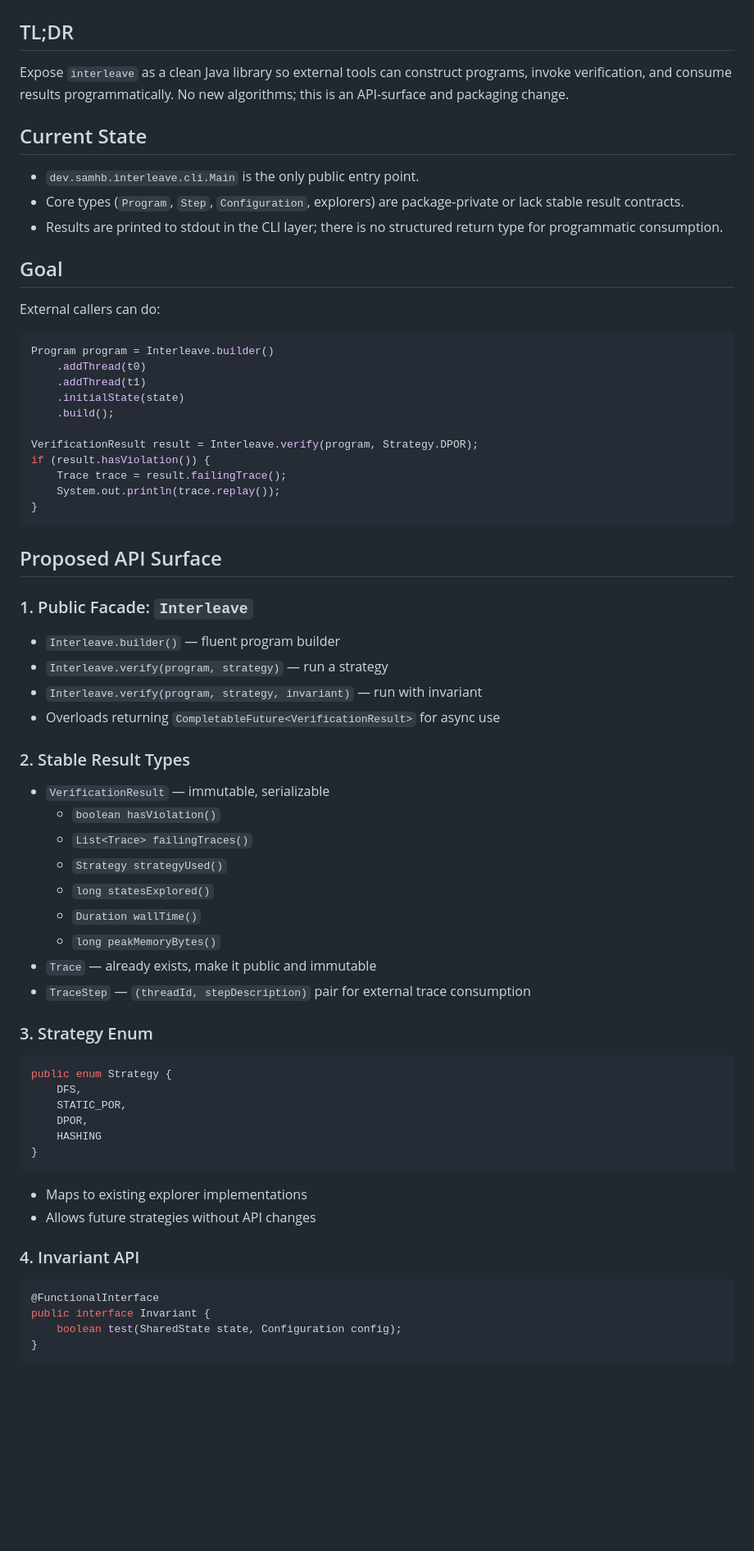
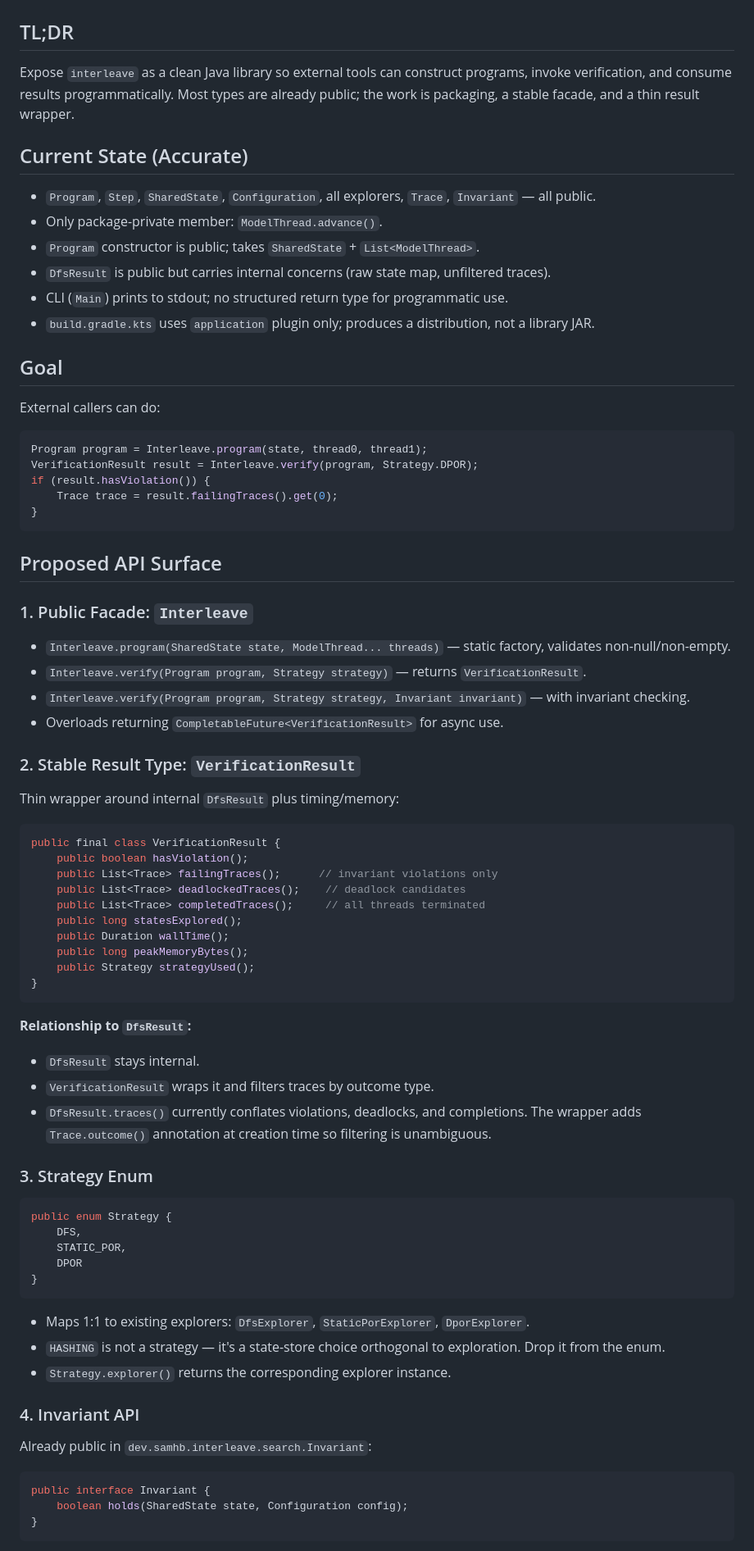
Before and after one commit to SamuelIVX/interleave, a Markdown page: docs/plans/library-api-mode.md, the part around one of its changes. Shown at 82% size. GitHub-like rendering; blank space fills up the shorter version.

````diff
--- a/docs/plans/library-api-mode.md
+++ b/docs/plans/library-api-mode.md
@@ -2,68 +2,73 @@
 
 ## TL;DR
 Expose `interleave` as a clean Java library so external tools can construct programs,
-invoke verification, and consume results programmatically. No new algorithms; this is
-an API-surface and packaging change.
+invoke verification, and consume results programmatically. Most types are already public;
+the work is packaging, a stable facade, and a thin result wrapper.
 
-## Current State
-- `dev.samhb.interleave.cli.Main` is the only public entry point.
-- Core types (`Program`, `Step`, `Configuration`, explorers) are package-private or
-  lack stable result contracts.
-- Results are printed to stdout in the CLI layer; there is no structured return type
-  for programmatic consumption.
+## Current State (Accurate)
+- `Program`, `Step`, `SharedState`, `Configuration`, all explorers, `Trace`, `Invariant` — all public.
+- Only package-private member: `ModelThread.advance()`.
+- `Program` constructor is public; takes `SharedState` + `List<ModelThread>`.
+- `DfsResult` is public but carries internal concerns (raw state map, unfiltered traces).
+- CLI (`Main`) prints to stdout; no structured return type for programmatic use.
+- `build.gradle.kts` uses `application` plugin only; produces a distribution, not a library JAR.
 
 ## Goal
 External callers can do:
 
 ```java
-Program program = Interleave.builder()
-    .addThread(t0)
-    .addThread(t1)
-    .initialState(state)
-    .build();
-
+Program program = Interleave.program(state, thread0, thread1);
 VerificationResult result = Interleave.verify(program, Strategy.DPOR);
 if (result.hasViolation()) {
-    Trace trace = result.failingTrace();
-    System.out.println(trace.replay());
+    Trace trace = result.failingTraces().get(0);
 }
 ```
 
 ## Proposed API Surface
 
 ### 1. Public Facade: `Interleave`
-- `Interleave.builder()` — fluent program builder
-- `Interleave.verify(program, strategy)` — run a strategy
-- `Interleave.verify(program, strategy, invariant)` — run with invariant
-- Overloads returning `CompletableFuture<VerificationResult>` for async use
+- `Interleave.program(SharedState state, ModelThread... threads)` — static factory, validates non-null/non-empty.
+- `Interleave.verify(Program program, Strategy strategy)` — returns `VerificationResult`.
+- `Interleave.verify(Program program, Strategy strategy, Invariant invariant)` — with invariant checking.
+- Overloads returning `CompletableFuture<VerificationResult>` for async use.
 
-### 2. Stable Result Types
-- `VerificationResult` — immutable, serializable
-  - `boolean hasViolation()`
-  - `List<Trace> failingTraces()`
-  - `Strategy strategyUsed()`
-  - `long statesExplored()`
-  - `Duration wallTime()`
-  - `long peakMemoryBytes()`
-- `Trace` — already exists, make it public and immutable
-- `TraceStep` — `(threadId, stepDescription)` pair for external trace consumption
+### 2. Stable Result Type: `VerificationResult`
+Thin wrapper around internal `DfsResult` plus timing/memory:
+
+```java
+public final class VerificationResult {
+    public boolean hasViolation();
+    public List<Trace> failingTraces();      // invariant violations only
+    public List<Trace> deadlockedTraces();    // deadlock candidates
+    public List<Trace> completedTraces();     // all threads terminated
+    public long statesExplored();
+    public Duration wallTime();
+    public long peakMemoryBytes();
+    public Strategy strategyUsed();
+}
+```
+
+**Relationship to `DfsResult`:**
+- `DfsResult` stays internal.
+- `VerificationResult` wraps it and filters traces by outcome type.
+- `DfsResult.traces()` currently conflates violations, deadlocks, and completions. The wrapper adds `Trace.outcome()` annotation at creation time so filtering is unambiguous.
 
 ### 3. Strategy Enum
 ```java
 public enum Strategy {
     DFS,
     STATIC_POR,
-    DPOR,
-    HASHING
+    DPOR
 }
 ```
-- Maps to existing explorer implementations
-- Allows future strategies without API changes
+- Maps 1:1 to existing explorers: `DfsExplorer`, `StaticPorExplorer`, `DporExplorer`.
+- `HASHING` is not a strategy — it's a state-store choice orthogonal to exploration. Drop it from the enum.
+- `Strategy.explorer()` returns the corresponding explorer instance.
 
 ### 4. Invariant API
+Already public in `dev.samhb.interleave.search.Invariant`:
 ```java
-@FunctionalInterface
 public interface Invariant {
-    boolean test(SharedState state, Configuration config);
+    boolean holds(SharedState state, Configuration config);
 }
 ```
````
Also changed, not shown: other parts of docs/plans/library-api-mode.md (+41 -40 lines).
